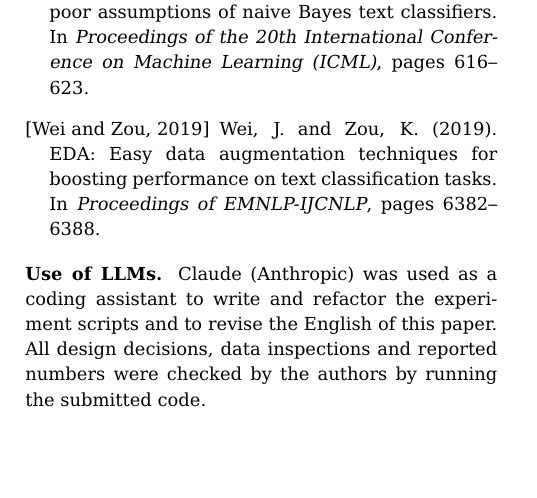
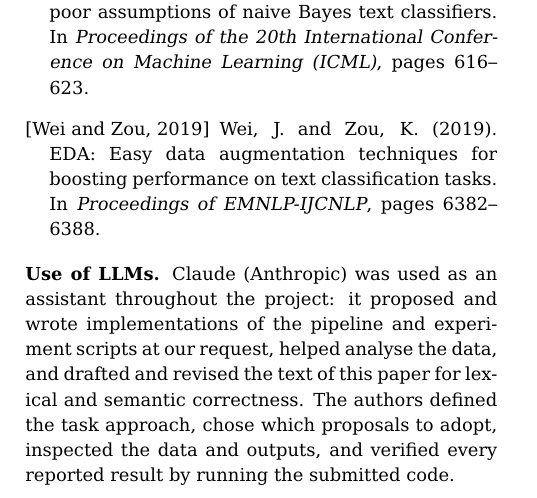
Before and after one commit to tsinsh/NLP-project, a LaTeX document (33.tex): part of page 4 of 4, cut so that both start at the same text, the shorter picture padded with empty space. Compiled offline with pdfLaTeX.

Commit message:
Update LLM usage declaration

```diff
--- a/33.tex
+++ b/33.tex
@@ -200,6 +200,6 @@ Since the remaining errors are not caused by class frequency, we would (i)~weigh
 \bibliographystyle{apalike}
 \bibliography{biblio}
 
-\noindent\textbf{Use of LLMs.} Claude (Anthropic) was used as a coding assistant to write and refactor the experiment scripts and to revise the English of this paper. All design decisions, data inspections and reported numbers were checked by the authors by running the submitted code.
+\noindent\textbf{Use of LLMs.} Claude (Anthropic) was used as an assistant throughout the project: it proposed and wrote implementations of the pipeline and experiment scripts at our request, helped analyse the data, and drafted and revised the text of this paper for lexical and semantic correctness. The authors defined the task approach, chose which proposals to adopt, inspected the data and outputs, and verified every reported result by running the submitted code.
 
 \end{document}
```
Also changed, not shown: 33.pdf.
